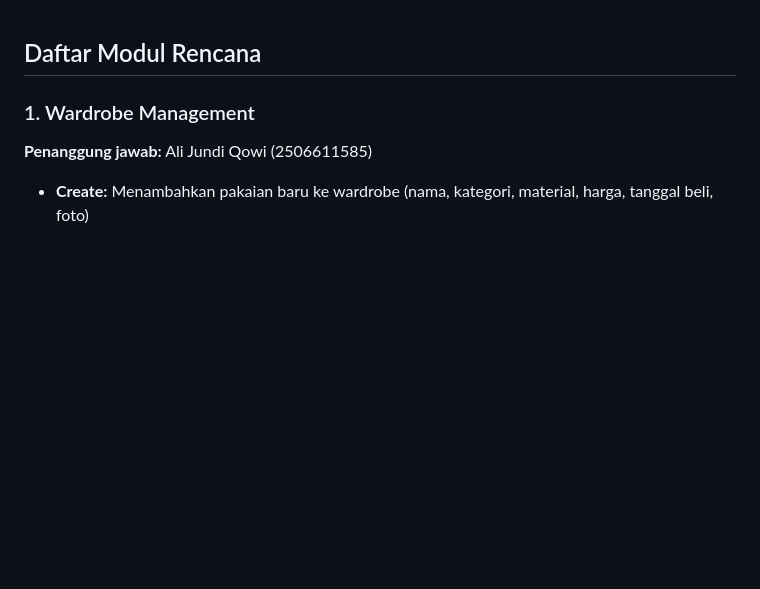
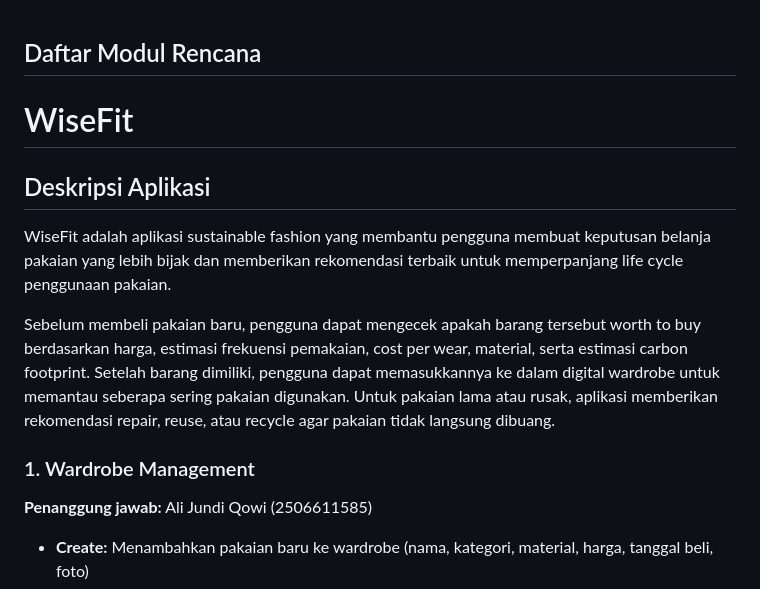
Before and after one commit to pbp-kelompok-e9-2026/WearWise, a Markdown page: README.md, the part around the change. Drawn GitHub-style; blank space fills up the shorter version.

Commit message:
docs: tambah deskripsi aplikasi di README

```diff
--- a/README.md
+++ b/README.md
@@ -1,4 +1,11 @@
 ## Daftar Modul Rencana
+# WiseFit
+
+## Deskripsi Aplikasi
+
+WiseFit adalah aplikasi sustainable fashion yang membantu pengguna membuat keputusan belanja pakaian yang lebih bijak dan memberikan rekomendasi terbaik untuk memperpanjang life cycle penggunaan pakaian.
+
+Sebelum membeli pakaian baru, pengguna dapat mengecek apakah barang tersebut worth to buy berdasarkan harga, estimasi frekuensi pemakaian, cost per wear, material, serta estimasi carbon footprint. Setelah barang dimiliki, pengguna dapat memasukkannya ke dalam digital wardrobe untuk memantau seberapa sering pakaian digunakan. Untuk pakaian lama atau rusak, aplikasi memberikan rekomendasi repair, reuse, atau recycle agar pakaian tidak langsung dibuang.
 
 ### 1. Wardrobe Management
 
```
